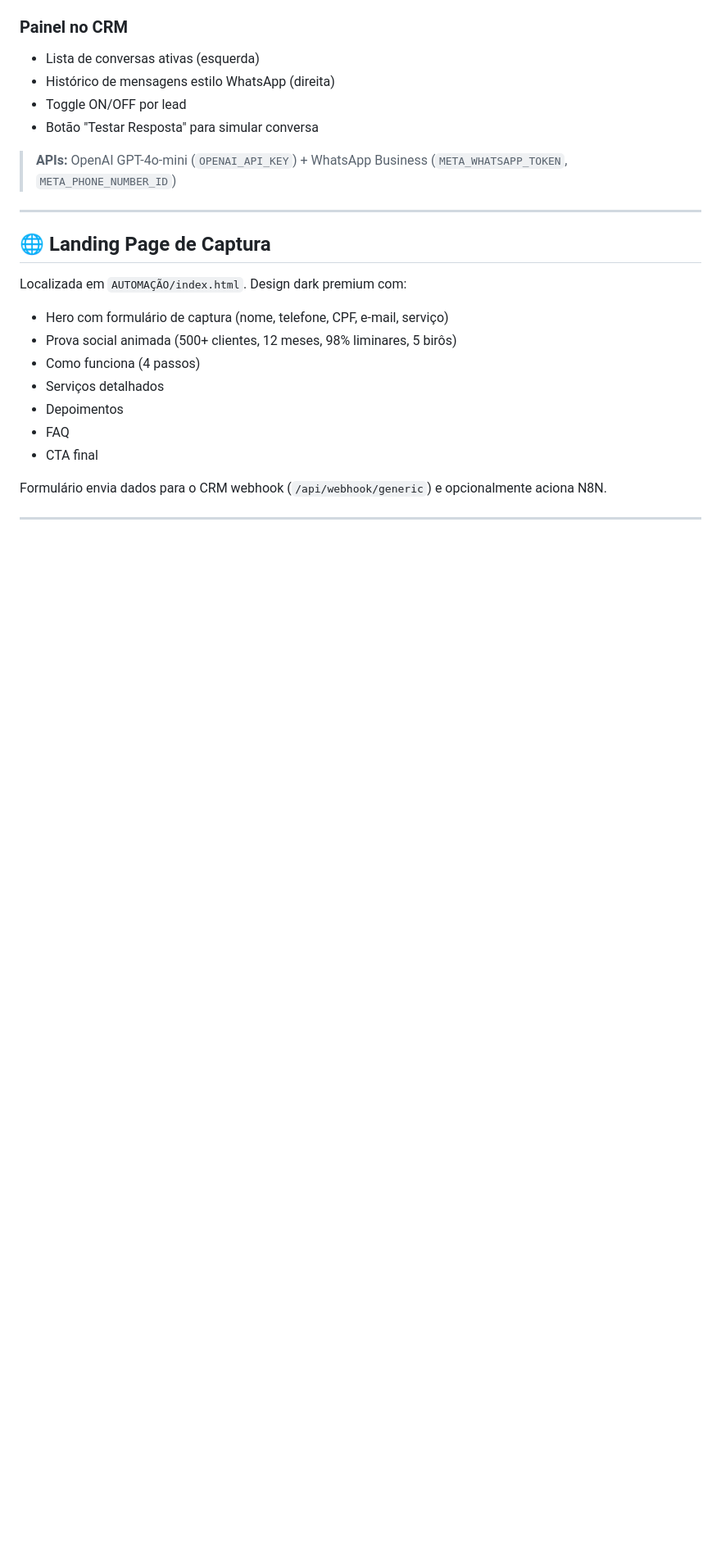
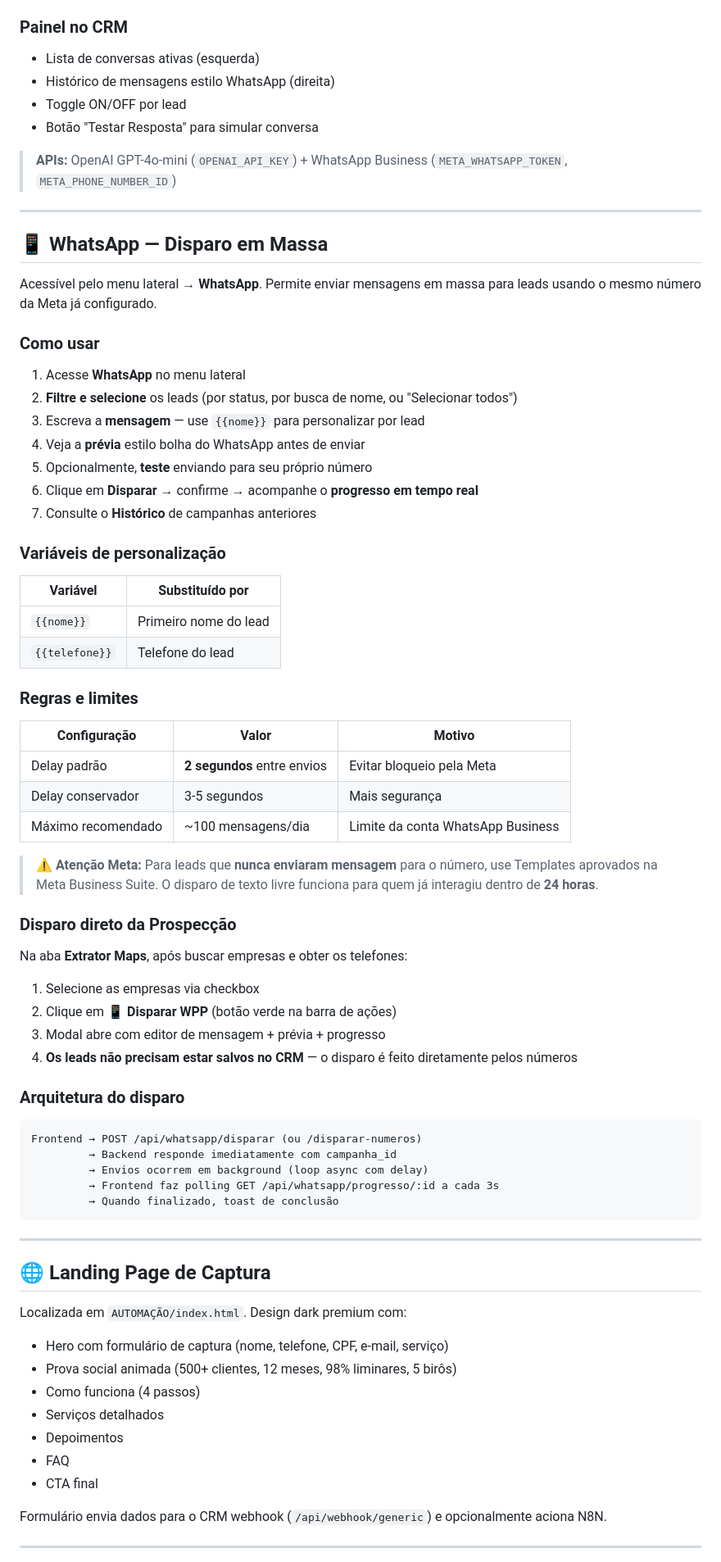
Before and after one commit to alankardecm/limpanome, a Markdown page: README.md, the part around one of its changes. Shown at 82% size. Drawn GitHub-style; blank space fills up the shorter version.

Commit message:
docs: atualiza README para v4.0 com secao WhatsApp Blast

````diff
--- a/README.md
+++ b/README.md
@@ -910,6 +927,57 @@ Quando a IA identifica que o lead quer agendar consulta:
 - Botão "Testar Resposta" para simular conversa
 
 > **APIs:** OpenAI GPT-4o-mini (`OPENAI_API_KEY`) + WhatsApp Business (`META_WHATSAPP_TOKEN`, `META_PHONE_NUMBER_ID`)
+
+---
+
+## 📱 WhatsApp — Disparo em Massa
+
+Acessível pelo menu lateral → **WhatsApp**. Permite enviar mensagens em massa para leads usando o mesmo número da Meta já configurado.
+
+### Como usar
+
+1. Acesse **WhatsApp** no menu lateral
+2. **Filtre e selecione** os leads (por status, por busca de nome, ou "Selecionar todos")
+3. Escreva a **mensagem** — use `{{nome}}` para personalizar por lead
+4. Veja a **prévia** estilo bolha do WhatsApp antes de enviar
+5. Opcionalmente, **teste** enviando para seu próprio número
+6. Clique em **Disparar** → confirme → acompanhe o **progresso em tempo real**
+7. Consulte o **Histórico** de campanhas anteriores
+
+### Variáveis de personalização
+
+| Variável | Substituído por |
+|----------|-----------------|
+| `{{nome}}` | Primeiro nome do lead |
+| `{{telefone}}` | Telefone do lead |
+
+### Regras e limites
+
+| Configuração | Valor | Motivo |
+|--------------|-------|--------|
+| Delay padrão | **2 segundos** entre envios | Evitar bloqueio pela Meta |
+| Delay conservador | 3-5 segundos | Mais segurança |
+| Máximo recomendado | ~100 mensagens/dia | Limite da conta WhatsApp Business |
+
+> ⚠️ **Atenção Meta:** Para leads que **nunca enviaram mensagem** para o número, use Templates aprovados na Meta Business Suite. O disparo de texto livre funciona para quem já interagiu dentro de **24 horas**.
+
+### Disparo direto da Prospecção
+
+Na aba **Extrator Maps**, após buscar empresas e obter os telefones:
+1. Selecione as empresas via checkbox
+2. Clique em **📱 Disparar WPP** (botão verde na barra de ações)
+3. Modal abre com editor de mensagem + prévia + progresso
+4. **Os leads não precisam estar salvos no CRM** — o disparo é feito diretamente pelos números
+
+### Arquitetura do disparo
+
+```
+Frontend → POST /api/whatsapp/disparar (ou /disparar-numeros)
+         → Backend responde imediatamente com campanha_id
+         → Envios ocorrem em background (loop async com delay)
+         → Frontend faz polling GET /api/whatsapp/progresso/:id a cada 3s
+         → Quando finalizado, toast de conclusão
+```
 
 ---
 
````
Also changed, not shown: other parts of README.md (+46 -8 lines).
